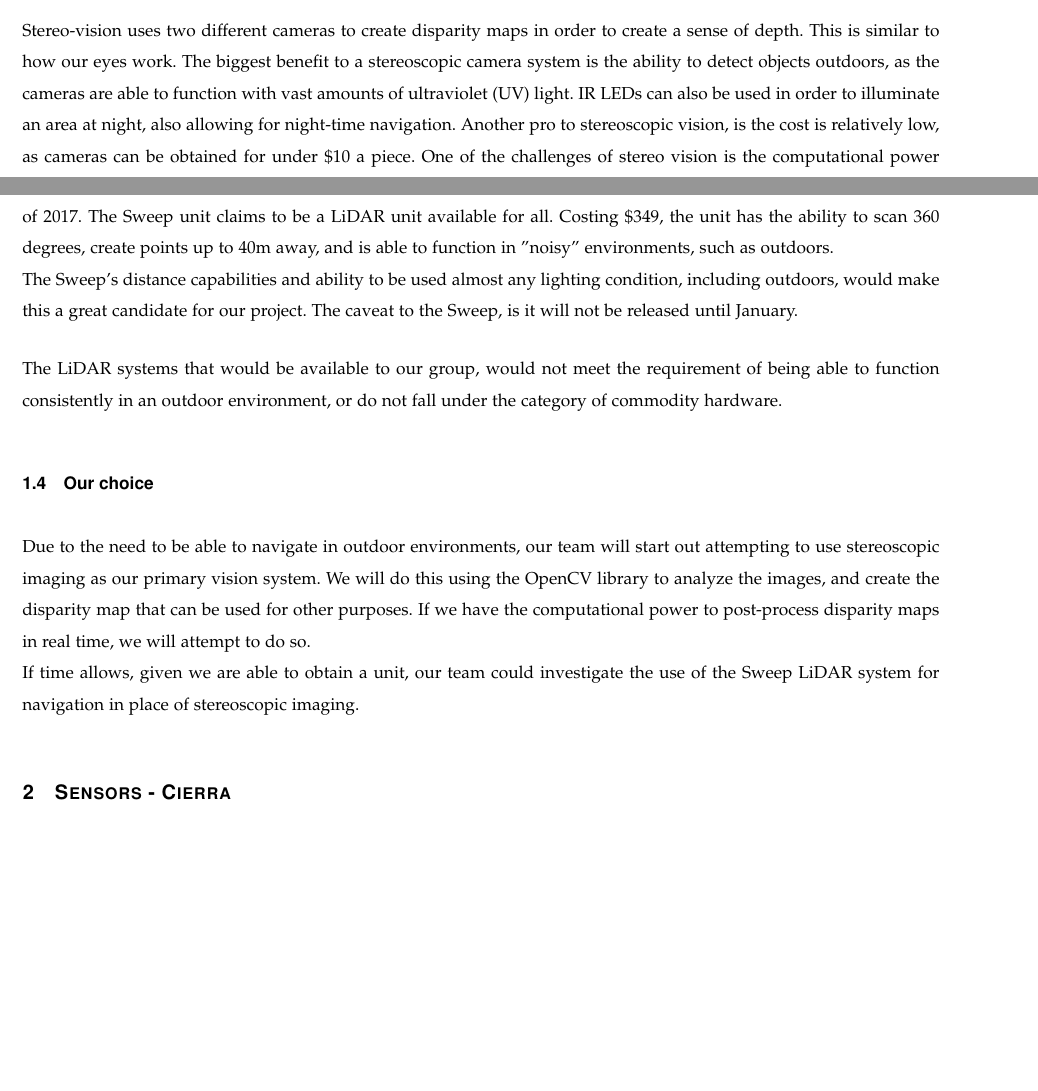
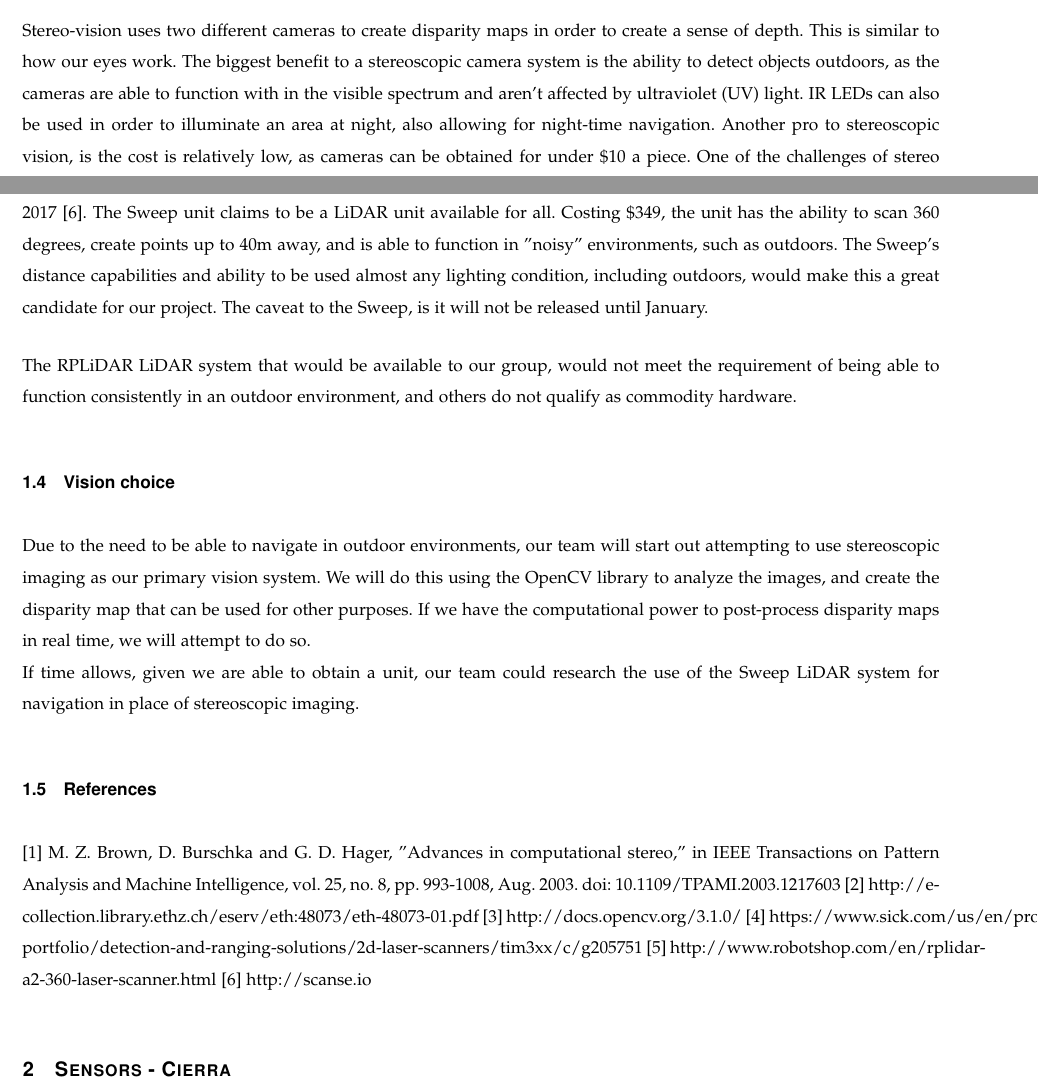
Before and after one commit to TaoChenOSU/ARC, a LaTeX paper (tech_review/tech_review.tex): two parts of pages 5 and 6 of 21, joined at a grey line, cut so that both start at the same text, the shorter picture padded with empty space. Compiled offline with pdfLaTeX; a missing font is replaced by an installed copy or a similar font; a LaTeX package or settings file that is missing is left out.

Commit message:
Added references to vision section.

```diff
--- a/tech_review/tech_review.tex
+++ b/tech_review/tech_review.tex
@@ -90,7 +90,7 @@ With the exception of some forms of LiDar, all of these methods require what is
 \subsection{Stereo Vision}
 Stereo-vision uses two different cameras to create disparity maps in order to create a sense of depth.
 This is similar to how our eyes work.
-The biggest benefit to a stereoscopic camera system is the ability to detect objects outdoors, as the cameras are able to function with vast amounts of ultraviolet (UV) light.
+The biggest benefit to a stereoscopic camera system is the ability to detect objects outdoors, as the cameras are able to function with in the visible spectrum and aren't affected by ultraviolet (UV) light.
 IR LEDs can also be used in order to illuminate an area at night, also allowing for night-time navigation.
 Another pro to stereoscopic vision, is the cost is relatively low, as cameras can be obtained for under \$10 a piece.
 One of the challenges of stereo vision is the computational power required.
@@ -114,14 +114,22 @@ The RPLiDAR also only has accurate measurements up to 6 meters.\\
 A third option for LiDAR, has yet to come to market.
-The Sweep LiDAR unit by Scanse will be released in January of 2017.
+The Sweep LiDAR unit by Scanse will be released in January of 2017 [6].
 The Sweep unit claims to be a LiDAR unit available for all.
-Costing \$349, the unit has the ability to scan 360 degrees, create points up to 40m away, and is able to function in "noisy" environments, such as outdoors. \\
+Costing \$349, the unit has the ability to scan 360 degrees, create points up to 40m away, and is able to function in "noisy" environments, such as outdoors.
 The Sweep's distance capabilities and ability to be used almost any lighting condition, including outdoors, would make this a great candidate for our project.
 The caveat to the Sweep, is it will not be released until January. \par
-The LiDAR systems that would be available to our group, would not meet the requirement of being able to function consistently in an outdoor environment, or do not fall under the category of commodity hardware.
+The RPLiDAR LiDAR system that would be available to our group, would not meet the requirement of being able to function consistently in an outdoor environment, and others do not qualify as commodity hardware.
 
-\subsection{Our choice}
+\subsection{Vision choice}
 Due to the need to be able to navigate in outdoor environments, our team will start out attempting to use stereoscopic imaging as our primary vision system. We will do this using the OpenCV library to analyze the images, and create the disparity map that can be used for other purposes. If we have the computational power to post-process disparity maps in real time, we will attempt to do so. \\
-If time allows, given we are able to obtain a unit, our team could investigate the use of the Sweep LiDAR system for navigation in place of stereoscopic imaging.
+If time allows, given we are able to obtain a unit, our team could research the use of the Sweep LiDAR system for navigation in place of stereoscopic imaging.
+
+\subsection{References}
+[1] M. Z. Brown, D. Burschka and G. D. Hager, "Advances in computational stereo," in IEEE Transactions on Pattern Analysis and Machine Intelligence, vol. 25, no. 8, pp. 993-1008, Aug. 2003. doi: 10.1109/TPAMI.2003.1217603
+[2] http://e-collection.library.ethz.ch/eserv/eth:48073/eth-48073-01.pdf
+[3] http://docs.opencv.org/3.1.0/
+[4] https://www.sick.com/us/en/product-portfolio/detection-and-ranging-solutions/2d-laser-scanners/tim3xx/c/g205751
+[5] http://www.robotshop.com/en/rplidar-a2-360-laser-scanner.html
+[6] http://scanse.io
 
 \section{Sensors - Cierra}
 Sensors such as encoders, global positioning systems (GPS), and inertial measurement units (IMUs), in addition to the vision system, are key to helping a robot navigate within its environment.
```
Also changed, not shown: tech_review/tech_review.tex (24 more changed lines).
